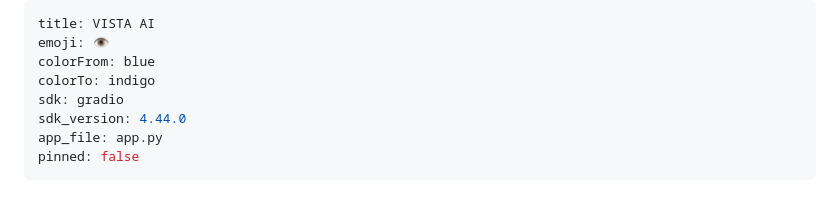
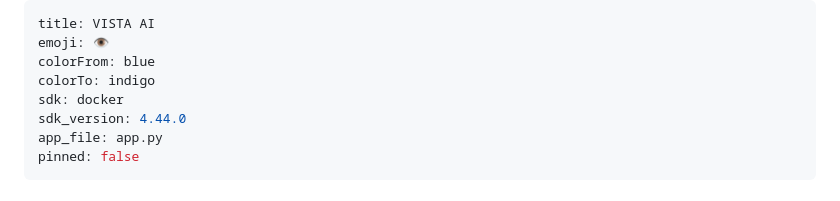
Before and after one commit to harideskzone-hue/Vista-intelligence, a Markdown page: README.md, the part around the change. GitHub-like rendering.

Commit message:
Final push with Docker

```diff
--- a/README.md
+++ b/README.md
@@ -3,7 +3,7 @@ title: VISTA AI
 emoji: 👁️
 colorFrom: blue
 colorTo: indigo
-sdk: gradio
+sdk: docker
 sdk_version: 4.44.0
 app_file: app.py
 pinned: false
```
